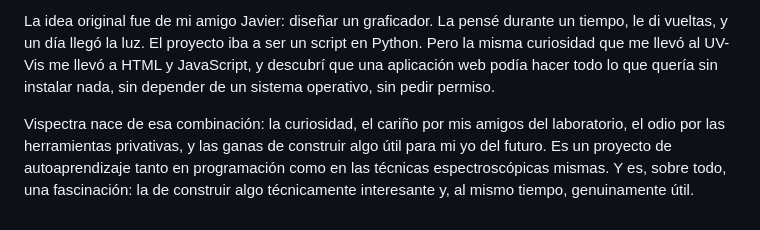
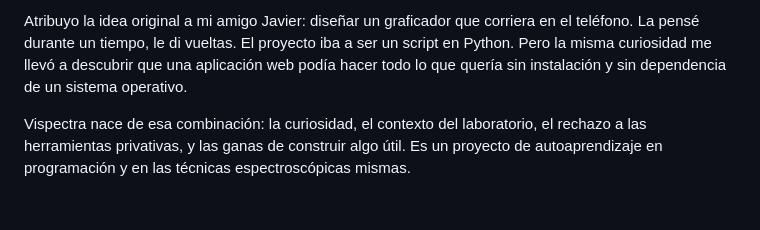
Before and after one commit to edgar-castillo-sci/Vispectra, a Markdown page: docs/origen.md, the part around one of its changes. Rendered like a GitHub page.

Commit message:
docs: rediseño del archivo sobre el orígen de Vispectra

```diff
--- a/docs/origen.md
+++ b/docs/origen.md
@@ -104,14 +109,11 @@ tanta fricción para algo que debería ser simple.
 
-La idea original fue de mi amigo Javier: diseñar un graficador. La pensé
-durante un tiempo, le di vueltas, y un día llegó la luz. El proyecto iba a
-ser un script en Python. Pero la misma curiosidad que me llevó al UV-Vis
-me llevó a HTML y JavaScript, y descubrí que una aplicación web podía
-hacer todo lo que quería sin instalar nada, sin depender de un sistema
-operativo, sin pedir permiso.
+Atribuyo la idea original a mi amigo Javier: diseñar un graficador que
+corriera en el teléfono. La pensé durante un tiempo, le di vueltas.
+El proyecto iba a ser un script en Python. Pero la misma curiosidad me
+llevó a descubrir que una aplicación web podía hacer todo lo que quería
+sin instalación y sin dependencia de un sistema operativo.
 
-Vispectra nace de esa combinación: la curiosidad, el cariño por mis amigos
-del laboratorio, el odio por las herramientas privativas, y las ganas de
-construir algo útil para mi yo del futuro. Es un proyecto de
-autoaprendizaje tanto en programación como en las técnicas espectroscópicas
-mismas. Y es, sobre todo, una fascinación: la de construir algo
-técnicamente interesante y, al mismo tiempo, genuinamente útil.
+Vispectra nace de esa combinación: la curiosidad, el contexto del
+laboratorio, el rechazo a las herramientas privativas, y las ganas de
+construir algo útil. Es un proyecto de autoaprendizaje en programación y
+en las técnicas espectroscópicas mismas.
```
Also changed, not shown: other parts of docs/origen.md (+67 -62 lines).
